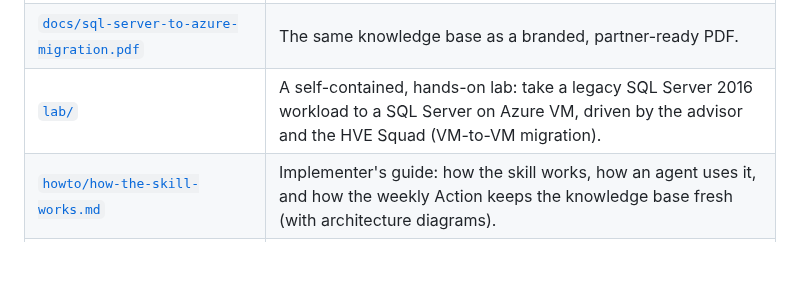
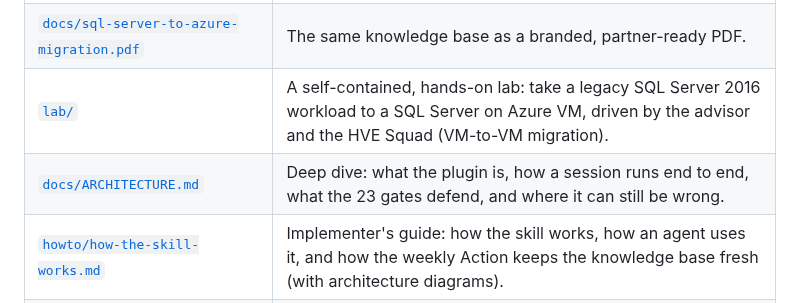
Before and after one commit to fredgis/sql-migration-advisor, a Markdown page: README.md, the part around the change. Rendered like a GitHub page; blank space fills up the shorter version.

```diff
--- a/README.md
+++ b/README.md
@@ -95,6 +95,7 @@ A second external audit, in v2.0.0, went after the design rather than the facts.
 | [`reference/claims-registry.json`](reference/claims-registry.json) | Hashes and source pointers for high-risk claims, used by weekly drift detection. |
 | [`docs/sql-server-to-azure-migration.pdf`](docs/sql-server-to-azure-migration.pdf) | The same knowledge base as a branded, partner-ready PDF. |
 | [`lab/`](lab/) | A self-contained, hands-on lab: take a legacy SQL Server 2016 workload to a SQL Server on Azure VM, driven by the advisor and the HVE Squad (VM-to-VM migration). |
+| [`docs/ARCHITECTURE.md`](docs/ARCHITECTURE.md) | Deep dive: what the plugin is, how a session runs end to end, what the 23 gates defend, and where it can still be wrong. |
 | [`howto/how-the-skill-works.md`](howto/how-the-skill-works.md) | Implementer's guide: how the skill works, how an agent uses it, and how the weekly Action keeps the knowledge base fresh (with architecture diagrams). |
 | [`docs/sql-migration-advisor-developer-pitch.md`](docs/sql-migration-advisor-developer-pitch.md) | Developer pitch: runtime architecture, the decision process, the CI and pull-request gates, and how the knowledge base stays current. |
 | [`blume/`](blume/) | Source for the online docs page — [fredgis.github.io/sql-migration-advisor](https://fredgis.github.io/sql-migration-advisor/) — a friendly overview of how the skill works and stays up to date. |
```
Also changed, not shown: docs/ARCHITECTURE.md (added, +250 -0 lines).
